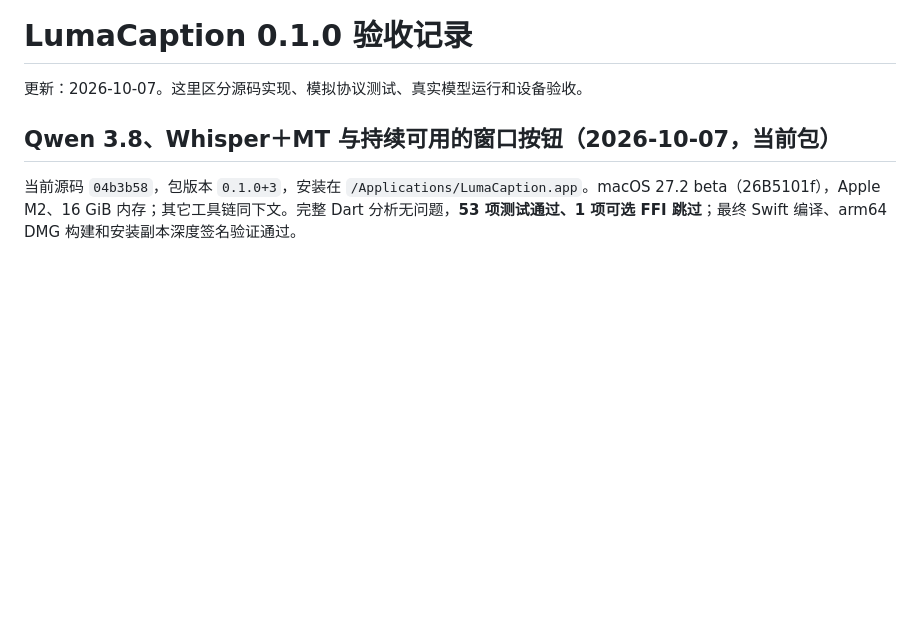
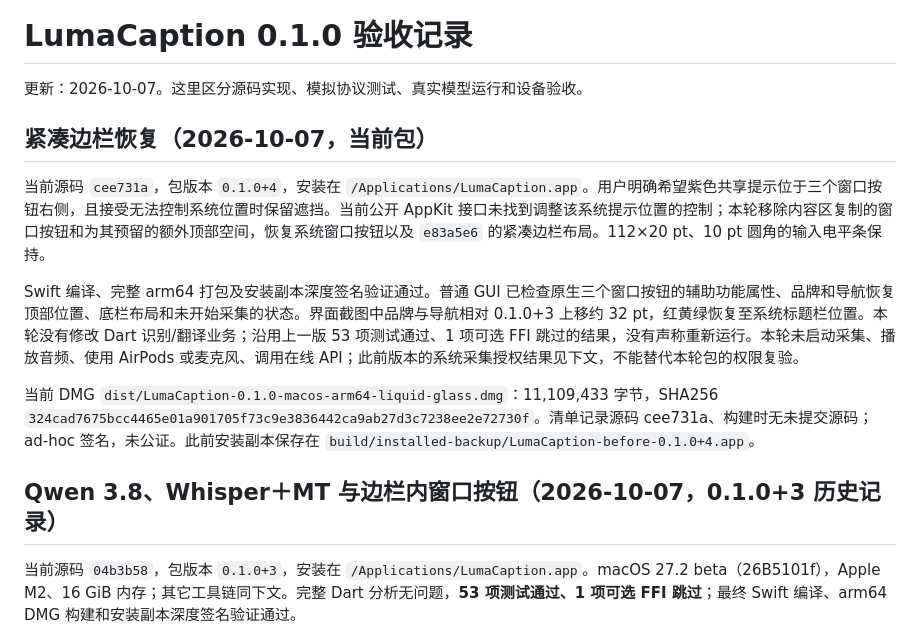
Before and after one commit to KzEvans/LumaCaption, a Markdown page: docs/testing.md, the part around the change. Drawn GitHub-style; blank space fills up the shorter version.

```diff
--- a/docs/testing.md
+++ b/docs/testing.md
@@ -2,7 +2,15 @@
 
 更新：2026-10-07。这里区分源码实现、模拟协议测试、真实模型运行和设备验收。
 
-## Qwen 3.8、Whisper＋MT 与持续可用的窗口按钮（2026-10-07，当前包）
+## 紧凑边栏恢复（2026-10-07，当前包）
+
+当前源码 `cee731a`，包版本 `0.1.0+4`，安装在 `/Applications/LumaCaption.app`。用户明确希望紫色共享提示位于三个窗口按钮右侧，且接受无法控制系统位置时保留遮挡。当前公开 AppKit 接口未找到调整该系统提示位置的控制；本轮移除内容区复制的窗口按钮和为其预留的额外顶部空间，恢复系统窗口按钮以及 `e83a5e6` 的紧凑边栏布局。112×20 pt、10 pt 圆角的输入电平条保持。
+
+Swift 编译、完整 arm64 打包及安装副本深度签名验证通过。普通 GUI 已检查原生三个窗口按钮的辅助功能属性、品牌和导航恢复顶部位置、底栏布局和未开始采集的状态。界面截图中品牌与导航相对 0.1.0+3 上移约 32 pt，红黄绿恢复至系统标题栏位置。本轮没有修改 Dart 识别/翻译业务；沿用上一版 53 项测试通过、1 项可选 FFI 跳过的结果，没有声称重新运行。本轮未启动采集、播放音频、使用 AirPods 或麦克风、调用在线 API；此前版本的系统采集授权结果见下文，不能替代本轮包的权限复验。
+
+当前 DMG `dist/LumaCaption-0.1.0-macos-arm64-liquid-glass.dmg`：11,109,433 字节，SHA256 `324cad7675bcc4465e01a901705f73c9e3836442ca9ab27d3c7238ee2e72730f`。清单记录源码 cee731a、构建时无未提交源码；ad-hoc 签名，未公证。此前安装副本保存在 `build/installed-backup/LumaCaption-before-0.1.0+4.app`。
+
+## Qwen 3.8、Whisper＋MT 与边栏内窗口按钮（2026-10-07，0.1.0+3 历史记录）
 
 当前源码 `04b3b58`，包版本 `0.1.0+3`，安装在 `/Applications/LumaCaption.app`。macOS 27.2 beta（26B5101f），Apple M2、16 GiB 内存；其它工具链同下文。完整 Dart 分析无问题，**53 项测试通过、1 项可选 FFI 跳过**；最终 Swift 编译、arm64 DMG 构建和安装副本深度签名验证通过。
 
```
Also changed, not shown: docs/qwen38-whisper-mt-benchmark.md (+10 -0 lines), docs/ui-variant.md (+1 -1 lines).
